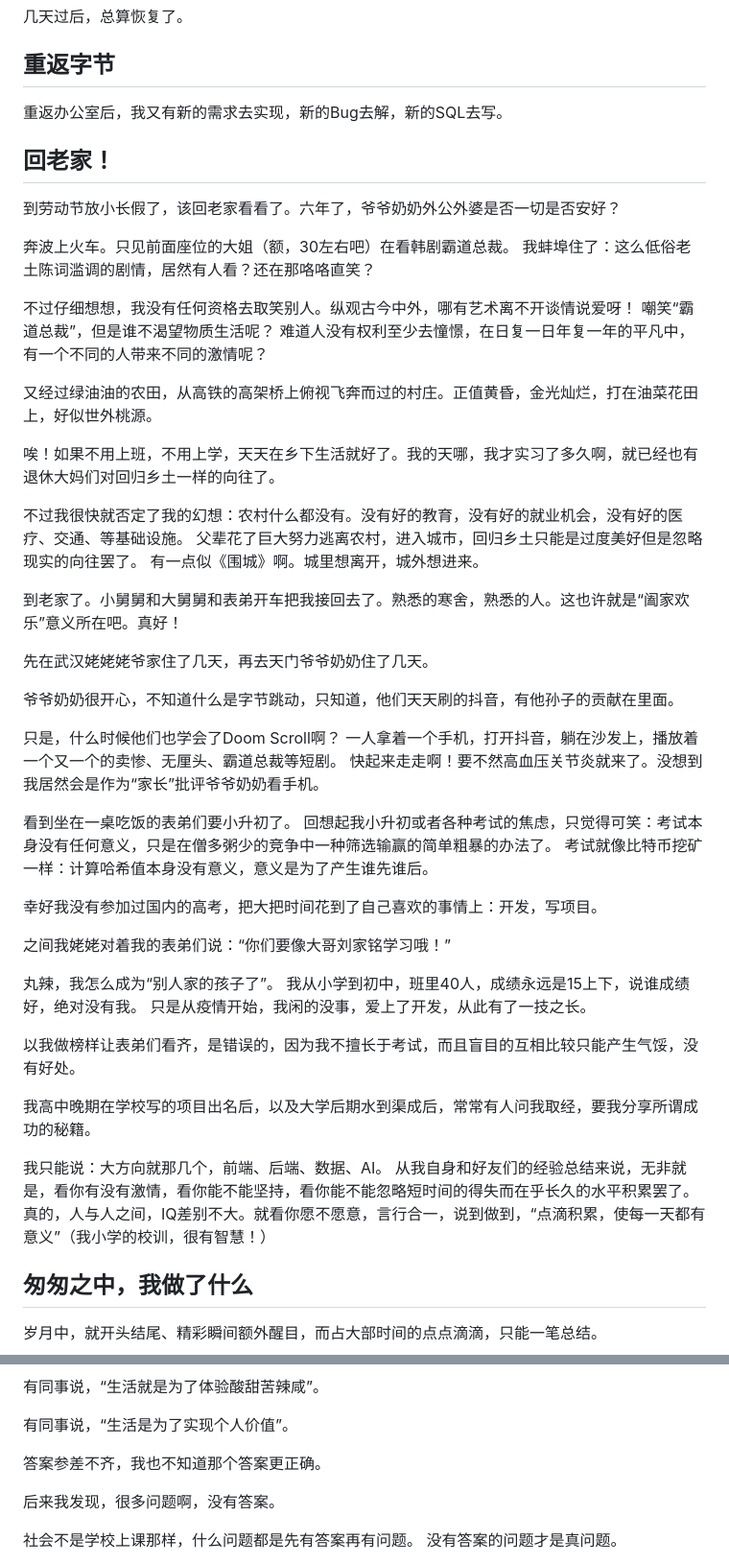
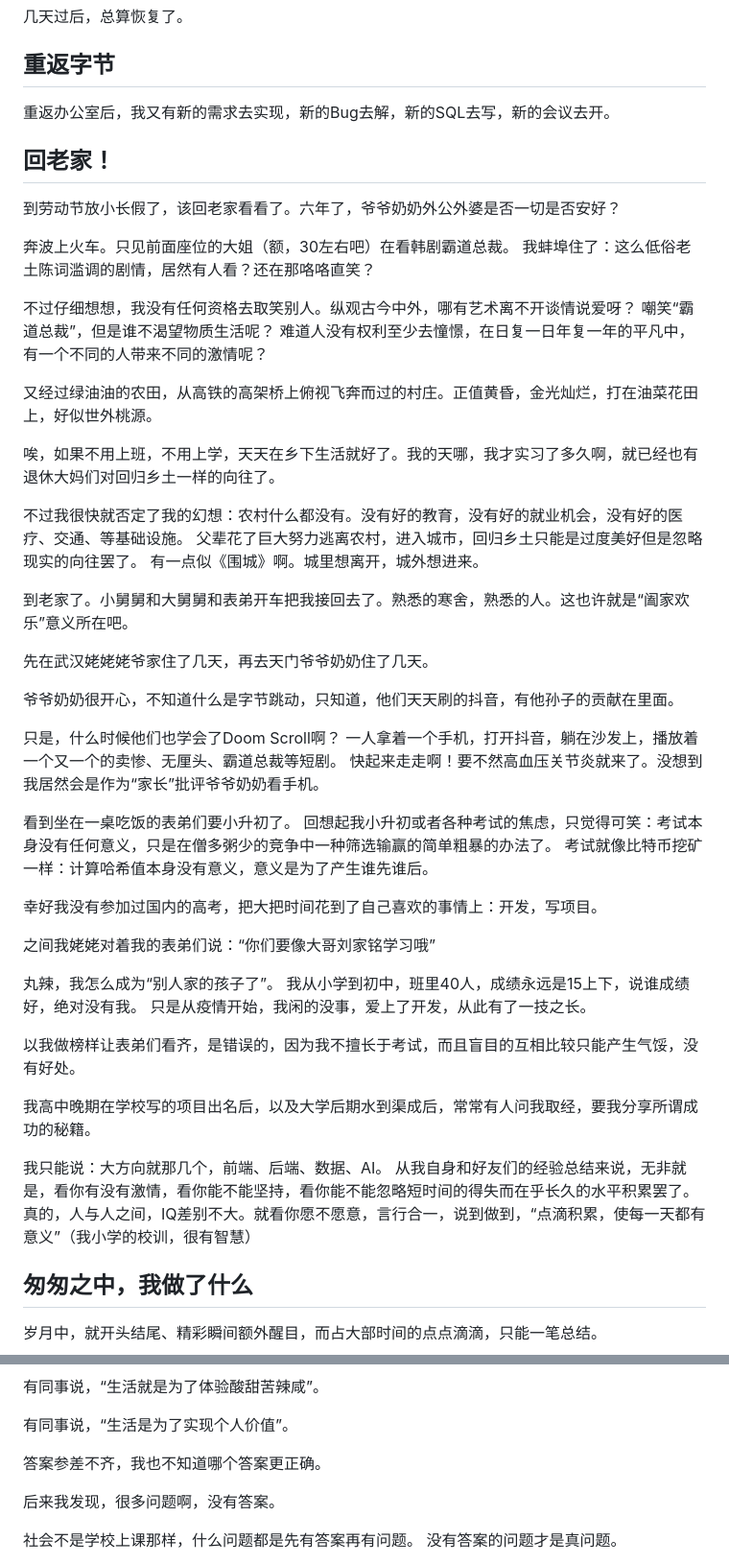
Before and after one commit to iamjiamingliu/iamjiamingliu.com, a Markdown page: blogs/jiaming-at-bytedance.md, 2 parts joined by grey strips. Shown at 96% size. Rendered like a GitHub page.

```diff
--- a/blogs/jiaming-at-bytedance.md
+++ b/blogs/jiaming-at-bytedance.md
@@ -562,7 +562,7 @@ Nice，人生中第一个启蒙项目，很有幸能在字节跳动抖音电商
 
 ## 重返字节
 
-重返办公室后，我又有新的需求去实现，新的Bug去解，新的SQL去写。
+重返办公室后，我又有新的需求去实现，新的Bug去解，新的SQL去写，新的会议去开。
 
 ## 回老家！
 
@@ -571,19 +571,19 @@ Nice，人生中第一个启蒙项目，很有幸能在字节跳动抖音电商
 奔波上火车。只见前面座位的大姐（额，30左右吧）在看韩剧霸道总裁。
 我蚌埠住了：这么低俗老土陈词滥调的剧情，居然有人看？还在那咯咯直笑？
 
-不过仔细想想，我没有任何资格去取笑别人。纵观古今中外，哪有艺术离不开谈情说爱呀！
+不过仔细想想，我没有任何资格去取笑别人。纵观古今中外，哪有艺术离不开谈情说爱呀？
 嘲笑“霸道总裁”，但是谁不渴望物质生活呢？
 难道人没有权利至少去憧憬，在日复一日年复一年的平凡中，有一个不同的人带来不同的激情呢？
 
 又经过绿油油的农田，从高铁的高架桥上俯视飞奔而过的村庄。正值黄昏，金光灿烂，打在油菜花田上，好似世外桃源。
 
-唉！如果不用上班，不用上学，天天在乡下生活就好了。我的天哪，我才实习了多久啊，就已经也有退休大妈们对回归乡土一样的向往了。
+唉，如果不用上班，不用上学，天天在乡下生活就好了。我的天哪，我才实习了多久啊，就已经也有退休大妈们对回归乡土一样的向往了。
 
 不过我很快就否定了我的幻想：农村什么都没有。没有好的教育，没有好的就业机会，没有好的医疗、交通、等基础设施。
 父辈花了巨大努力逃离农村，进入城市，回归乡土只能是过度美好但是忽略现实的向往罢了。
 有一点似《围城》啊。城里想离开，城外想进来。
 
-到老家了。小舅舅和大舅舅和表弟开车把我接回去了。熟悉的寒舍，熟悉的人。这也许就是“阖家欢乐”意义所在吧。真好！
+到老家了。小舅舅和大舅舅和表弟开车把我接回去了。熟悉的寒舍，熟悉的人。这也许就是“阖家欢乐”意义所在吧。
 
 先在武汉姥姥姥爷家住了几天，再去天门爷爷奶奶住了几天。
 
@@ -599,7 +599,7 @@ Nice，人生中第一个启蒙项目，很有幸能在字节跳动抖音电商
 
 幸好我没有参加过国内的高考，把大把时间花到了自己喜欢的事情上：开发，写项目。
 
-之间我姥姥对着我的表弟们说：“你们要像大哥刘家铭学习哦！”
+之间我姥姥对着我的表弟们说：“你们要像大哥刘家铭学习哦”
 
 丸辣，我怎么成为“别人家的孩子了”。
 我从小学到初中，班里40人，成绩永远是15上下，说谁成绩好，绝对没有我。
@@ -611,7 +611,7 @@ Nice，人生中第一个启蒙项目，很有幸能在字节跳动抖音电商
 
 我只能说：大方向就那几个，前端、后端、数据、AI。
 从我自身和好友们的经验总结来说，无非就是，看你有没有激情，看你能不能坚持，看你能不能忽略短时间的得失而在乎长久的水平积累罢了。
-真的，人与人之间，IQ差别不大。就看你愿不愿意，言行合一，说到做到，“点滴积累，使每一天都有意义”（我小学的校训，很有智慧！）
+真的，人与人之间，IQ差别不大。就看你愿不愿意，言行合一，说到做到，“点滴积累，使每一天都有意义”（我小学的校训，很有智慧）
 
 ## 匆匆之中，我做了什么
 
@@ -805,7 +805,7 @@ Nice，人生中第一个启蒙项目，很有幸能在字节跳动抖音电商
 
 有同事说，“生活是为了实现个人价值”。
 
-答案参差不齐，我也不知道那个答案更正确。
+答案参差不齐，我也不知道哪个答案更正确。
 
 后来我发现，很多问题啊，没有答案。
 
```
Also changed, not shown: other parts of blogs/jiaming-at-bytedance.md (+24 -24 lines).
